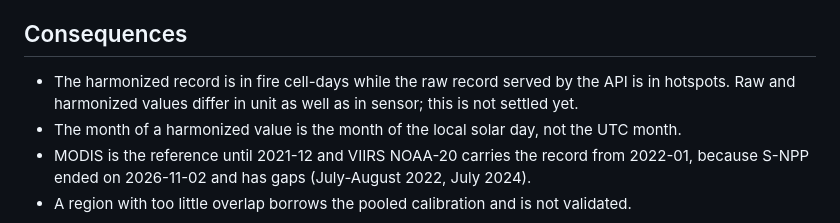
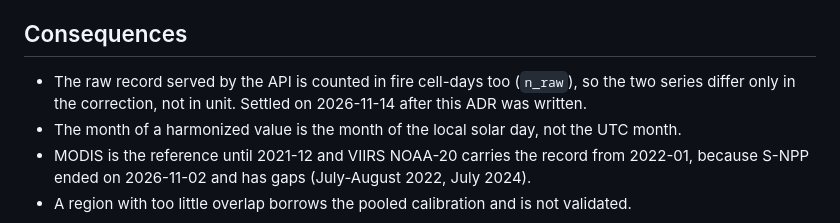
Before and after one commit to VitaliiFoX/hotspot-harmony, a Markdown page: docs/adr/0001-harmonize-to-modis-equivalent-fire-cell-days.md, the part around the change. GitHub-like rendering.

```diff
--- a/docs/adr/0001-harmonize-to-modis-equivalent-fire-cell-days.md
+++ b/docs/adr/0001-harmonize-to-modis-equivalent-fire-cell-days.md
@@ -24,8 +24,7 @@ Decided by the team on 2026-11-14.
 
 ## Consequences
 
-- The harmonized record is in fire cell-days while the raw record served by the API is in hotspots.
-  Raw and harmonized values differ in unit as well as in sensor; this is not settled yet.
+- The raw record served by the API is counted in fire cell-days too (`n_raw`), so the two series differ only in the correction, not in unit. Settled on 2026-11-14 after this ADR was written.
 - The month of a harmonized value is the month of the local solar day, not the UTC month.
 - MODIS is the reference until 2021-12 and VIIRS NOAA-20 carries the record from 2022-01, because
   S-NPP ended on 2026-11-02 and has gaps (July-August 2022, July 2024).
```
Also changed, not shown: CLAUDE.md (+2 -2 lines), README.md (+3 -3 lines), docs/screenshots/dashboard-harmonized-ukraine.png (added), 5 other files.
